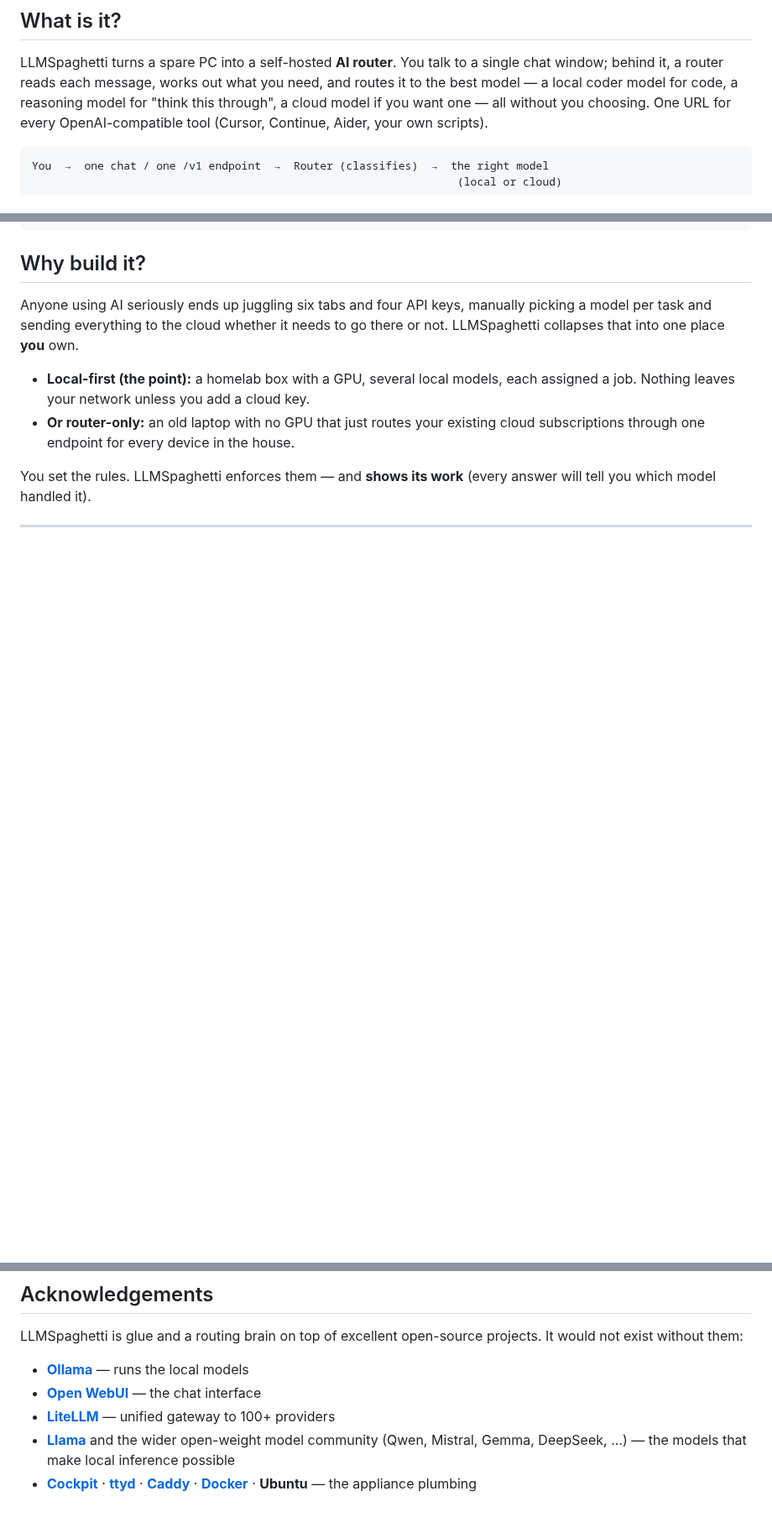
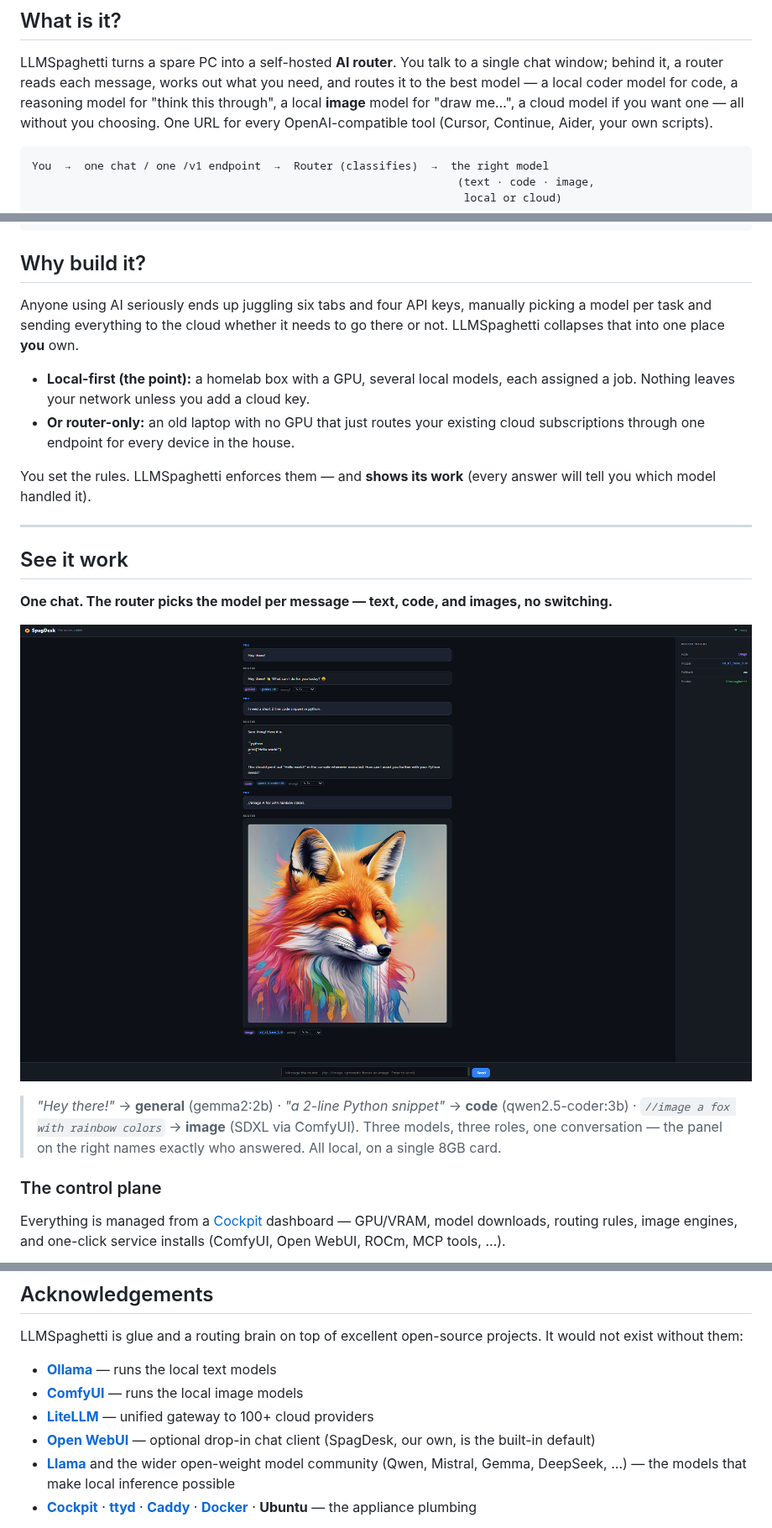
Before and after one commit to supersokk/llmspaghetti, a Markdown page: README.md, 3 parts joined by grey strips. Shown at 84% size. Drawn GitHub-style; pictures changed too: docs/screenshots/spagdesk-workspace.PNG (added); blank space fills up the shorter version.

````diff
--- a/README.md
+++ b/README.md
@@ -27,13 +27,14 @@ and it silently sends each message to the right one.
 LLMSpaghetti turns a spare PC into a self-hosted **AI router**. You talk to a
 single chat window; behind it, a router reads each message, works out what you
 need, and routes it to the best model — a local coder model for code, a
-reasoning model for "think this through", a cloud model if you want one — all
-without you choosing. One URL for every OpenAI-compatible tool (Cursor,
-Continue, Aider, your own scripts).
+reasoning model for "think this through", a local **image** model for "draw
+me…", a cloud model if you want one — all without you choosing. One URL for
+every OpenAI-compatible tool (Cursor, Continue, Aider, your own scripts).
 
 ```
 You  →  one chat / one /v1 endpoint  →  Router (classifies)  →  the right model
-                                                                 (local or cloud)
+                                                                 (text · code · image,
+                                                                  local or cloud)
 ```
 
 ## Why build it?
@@ -52,3 +53,20 @@ answer will tell you which model handled it).
 
 ---
 
+## See it work
+
+**One chat. The router picks the model per message — text, code, and images, no switching.**
+
+![SpagDesk — general, code, and image routing in one conversation](docs/screenshots/spagdesk-workspace.PNG)
+
+> *"Hey there!"* → **general** (gemma2:2b) · *"a 2-line Python snippet"* → **code**
+> (qwen2.5-coder:3b) · *`//image a fox with rainbow colors`* → **image** (SDXL via
+> ComfyUI). Three models, three roles, one conversation — the panel on the right
+> names exactly who answered. All local, on a single 8GB card.
+
+### The control plane
+
+Everything is managed from a [Cockpit](https://cockpit-project.org) dashboard —
+GPU/VRAM, model downloads, routing rules, image engines, and one-click service
+installs (ComfyUI, Open WebUI, ROCm, MCP tools, …).
+
@@ -104,9 +144,11 @@ vulnerability privately.
 LLMSpaghetti is glue and a routing brain on top of excellent open-source
 projects. It would not exist without them:
 
-- **[Ollama](https://ollama.com)** — runs the local models
-- **[Open WebUI](https://github.com/open-webui/open-webui)** — the chat interface
-- **[LiteLLM](https://litellm.ai)** — unified gateway to 100+ providers
+- **[Ollama](https://ollama.com)** — runs the local text models
+- **[ComfyUI](https://github.com/comfyanonymous/ComfyUI)** — runs the local image models
+- **[LiteLLM](https://litellm.ai)** — unified gateway to 100+ cloud providers
+- **[Open WebUI](https://github.com/open-webui/open-webui)** — optional drop-in chat
+  client (SpagDesk, our own, is the built-in default)
 - **[Llama](https://ai.meta.com/llama/)** and the wider open-weight model
   community (Qwen, Mistral, Gemma, DeepSeek, …) — the models that make local
   inference possible
````
Also changed, not shown: other parts of README.md (+27 -5 lines), docs/screenshots/dashboard.PNG (added), docs/screenshots/image-gen-tab.PNG (added), docs/screenshots/models-tab.PNG (added), docs/screenshots/routing-tab.PNG (added), docs/screenshots/services-tab.PNG (added).
